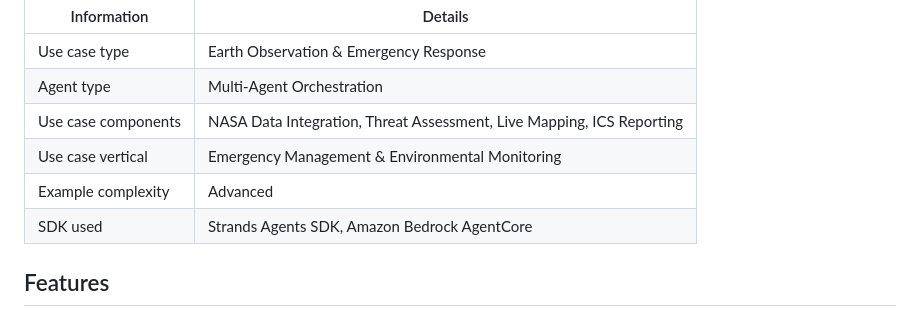
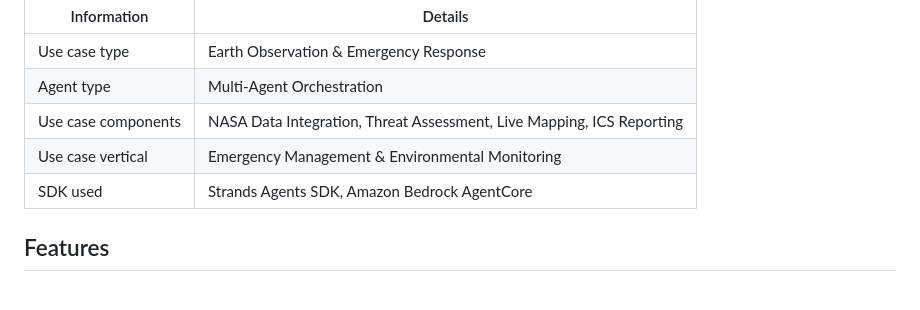
Before and after one commit to myat555/WildfireNowcast, a Markdown page: README.md, the part around the change. Drawn GitHub-style.

```diff
--- a/README.md
+++ b/README.md
@@ -15,7 +15,6 @@ This project implements an intelligent wildfire detection and response agent usi
 | Agent type | Multi-Agent Orchestration |
 | Use case components | NASA Data Integration, Threat Assessment, Live Mapping, ICS Reporting |
 | Use case vertical | Emergency Management & Environmental Monitoring |
-| Example complexity | Advanced |
 | SDK used | Strands Agents SDK, Amazon Bedrock AgentCore |
 
 ## Features
```
